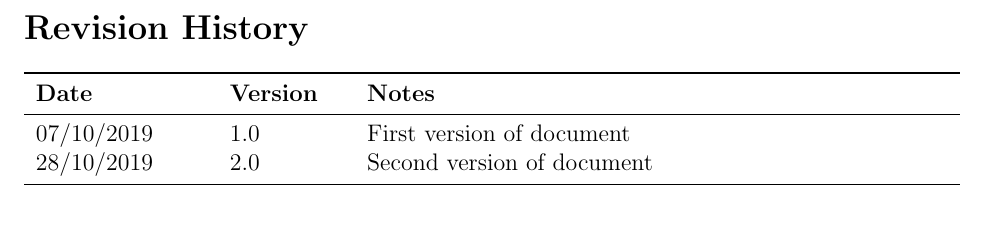
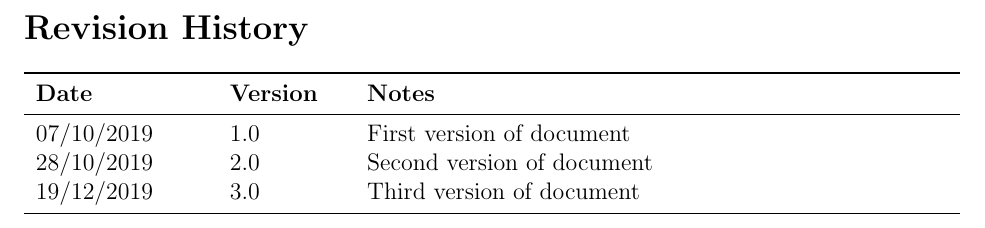
Before and after one commit to deemaalomair1/CAS741_project, a LaTeX document (docs/SRS/SRS.tex): part of page 4 of 27, cut so that both start at the same text. Compiled offline with pdfLaTeX.

Commit message:
Update SRS.tex

```diff
--- a/docs/SRS/SRS.tex
+++ b/docs/SRS/SRS.tex
@@ -108,6 +108,7 @@
 \midrule
 07/10/2019 & 1.0 &  First version of document\\
 28/10/2019 & 2.0 &  Second version of document\\
+19/12/2019 & 3.0 &  Third version of document\\
 \bottomrule
 \end{tabularx}
 
```
